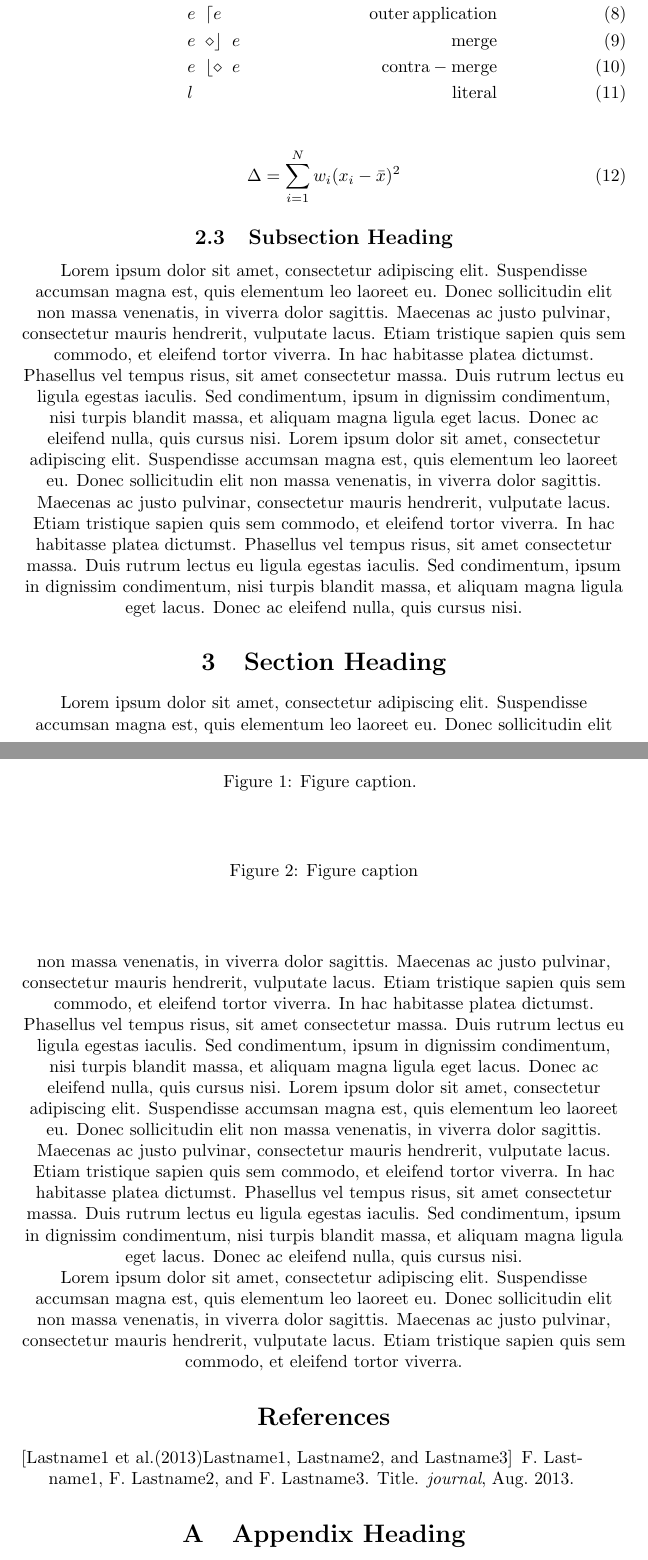
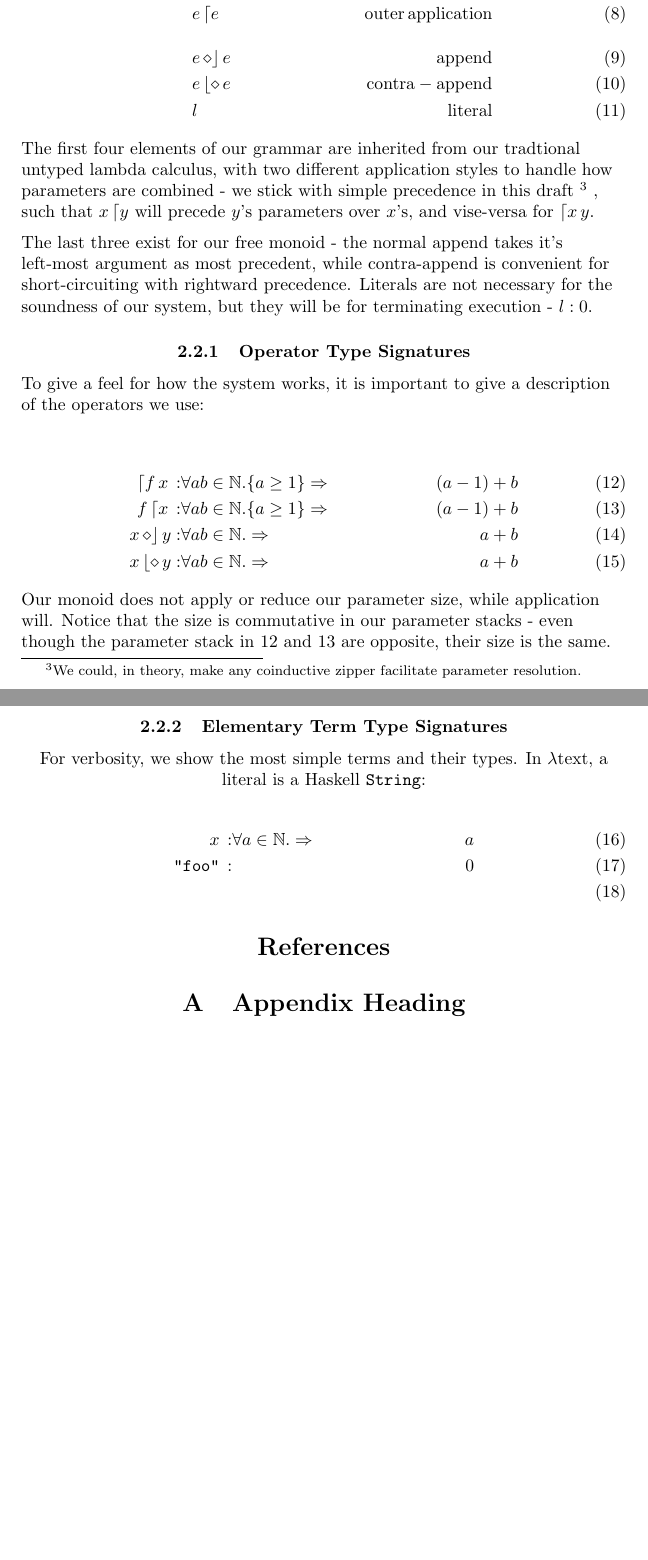
Before and after one commit to ltext/ltext, a LaTeX paper (paper/main.tex): two parts of pages 3 and 4 of 5 before the commit and two parts of pages 3 and 4 of 4 after it, joined at a grey line, cut so that both start at the same text, the shorter picture padded with empty space. Compiled offline with pdfLaTeX.

Commit message:
More detail

```diff
--- a/paper/main.tex
+++ b/paper/main.tex
@@ -138,55 +140,68 @@ Here is the grammar:
 
 \begin{align}
-e = \hspace{2mm} & x           & \mathrm{term}\\
-                 & \lambda x.e & \mathrm{abstraction}\\
-                 & \lceil e \hspace{2mm} e & \mathrm{inner \, application}\\
-                 & e \hspace{2mm} \lceil e & \mathrm{outer \, application}\\
-                 & e \hspace{2mm} \diamond \rfloor \hspace{2mm} e & \mathrm{merge}\\
-                 & e \hspace{2mm} \lfloor \diamond \hspace{2mm} e & \mathrm{contra-merge}\\
-                 & l & \mathrm{literal}
+e = \hspace{2mm} & x                          & \mathrm{term}\\
+                 & \lambda x.e                & \mathrm{abstraction}\\
+                 & \lceil e \, e              & \mathrm{inner \, application}\\
+                 & e \, \lceil e              & \mathrm{outer \, application}\\[1em]
+                 & e \, \diamond \rfloor \, e & \mathrm{append}\\
+                 & e \, \lfloor \diamond \, e & \mathrm{contra-append}\\
+                 & l                          & \mathrm{literal}
 \end{align}
 
-\begin{equation}
-\Delta =\sum_{i=1}^N w_i (x_i - \bar{x})^2
-\label{eqn:eq1}
-\end{equation}
+\begin{flushleft}
+The first four elements of our grammar are inherited from our tradtional untyped
+lambda calculus, with two different application styles to handle how parameters
+are combined - we stick with simple precedence in this draft
+\footnote{
+  We could, in theory, make any coinductive zipper facilitate parameter resolution.
+}
+, such that
+$x \, \lceil y$ will precede $y$'s parameters over $x$'s, and vise-versa for
+$\lceil x \, y$.\\
+\vspace{2mm}
 
-%-------------------------------------------------%
-\subsection{Subsection Heading}
-%-------------------------------------------------%
+The last three exist for our free monoid - the normal append takes it's left-most
+argument as most precedent, while contra-append is convenient for short-circuiting
+with rightward precedence.
+Literals are not necessary for the soundness of our system, but they will be for
+terminating execution - $l : 0$.
+\end{flushleft}
 
-Lorem ipsum dolor sit amet, consectetur adipiscing elit. Suspendisse accumsan magna est, quis elementum leo laoreet eu. Donec sollicitudin elit non massa venenatis, in viverra dolor sagittis. Maecenas ac justo pulvinar, consectetur mauris hendrerit, vulputate lacus. Etiam tristique sapien quis sem commodo, et eleifend tortor viverra. In hac habitasse platea dictumst. Phasellus vel tempus risus, sit amet consectetur massa. Duis rutrum lectus eu ligula egestas iaculis. Sed condimentum, ipsum in dignissim condimentum, nisi turpis blandit massa, et aliquam magna ligula eget lacus. Donec ac eleifend nulla, quis cursus nisi. Lorem ipsum dolor sit amet, consectetur adipiscing elit. Suspendisse accumsan magna est, quis elementum leo laoreet eu. Donec sollicitudin elit non massa venenatis, in viverra dolor sagittis. Maecenas ac justo pulvinar, consectetur mauris hendrerit, vulputate lacus. Etiam tristique sapien quis sem commodo, et eleifend tortor viverra. In hac habitasse platea dictumst. Phasellus vel tempus risus, sit amet consectetur massa. Duis rutrum lectus eu ligula egestas iaculis. Sed condimentum, ipsum in dignissim condimentum, nisi turpis blandit massa, et aliquam magna ligula eget lacus. Donec ac eleifend nulla, quis cursus nisi.
+\subsubsection{Operator Type Signatures}
 
-%%%%%%%%%%%%%%%%%%%%%%%%%%%%%%%%%%%%%%%%%%%%%%%%
-\begin{figure*}
-\begin{center}
-% \includegraphics[scale=0.55]{karyograml.jpg}\vspace{-1.29cm}
-\caption
-{Figure caption. }
-\label{fig:f1}
-\end{center}
-\end{figure*}
-%%%%%%%%%%%%%%%%%%%%%%%%%%%%%%%%%%%%%%%%%%%%%%%%
+\begin{flushleft}
+To give a feel for how the system works, it is important to give a description
+of the operators we use:
+\end{flushleft}
 
-%%%%%%%%%%%%%%%%%%%%%%%%%%%%%%%%%%%%%%%%%%%%%%%%
-\begin{figure*}
-\begin{center}
-% \includegraphics[scale=0.55]{multipolar2l.jpg}
-\caption
-{Figure caption}
-\label{fig:f2}
-\end{center}
-\end{figure*}
-%%%%%%%%%%%%%%%%%%%%%%%%%%%%%%%%%%%%%%%%%%%%%%%%
+\begin{align}
+\lceil f \, x \, :
+  & \forall a b \in \mathbb{N}. \{a \geq 1\} \Rightarrow & (a-1) + b \label{op:eq1}\\
+f \, \lceil x \, :
+  & \forall a b \in \mathbb{N}. \{a \geq 1\} \Rightarrow & (a-1) + b \label{op:eq2}\\
+x \, \diamond \rfloor \, y :
+  & \forall a b \in \mathbb{N}. \Rightarrow              & a + b\\
+x \, \lfloor \diamond \, y :
+  & \forall a b \in \mathbb{N}. \Rightarrow              & a + b
+\end{align}
 
+\begin{flushleft}
+Our monoid does not apply or reduce our parameter size, while application will.
+Notice that the size is commutative in our parameter stacks - even though
+the parameter stack in \ref{op:eq1} and \ref{op:eq2} are opposite, their size
+is the same.
+\end{flushleft}
 
-%-------------------------------------------------%
-\section{Section Heading}
-%-------------------------------------------------%
+\subsubsection{Elementary Term Type Signatures}
 
-Lorem ipsum dolor sit amet, consectetur adipiscing elit. Suspendisse accumsan magna est, quis elementum leo laoreet eu. Donec sollicitudin elit non massa venenatis, in viverra dolor sagittis. Maecenas ac justo pulvinar, consectetur mauris hendrerit, vulputate lacus. Etiam tristique sapien quis sem commodo, et eleifend tortor viverra. In hac habitasse platea dictumst. Phasellus vel tempus risus, sit amet consectetur massa. Duis rutrum lectus eu ligula egestas iaculis. Sed condimentum, ipsum in dignissim condimentum, nisi turpis blandit massa, et aliquam magna ligula eget lacus. Donec ac eleifend nulla, quis cursus nisi. Lorem ipsum dolor sit amet, consectetur adipiscing elit. Suspendisse accumsan magna est, quis elementum leo laoreet eu. Donec sollicitudin elit non massa venenatis, in viverra dolor sagittis. Maecenas ac justo pulvinar, consectetur mauris hendrerit, vulputate lacus. Etiam tristique sapien quis sem commodo, et eleifend tortor viverra. In hac habitasse platea dictumst. Phasellus vel tempus risus, sit amet consectetur massa. Duis rutrum lectus eu ligula egestas iaculis. Sed condimentum, ipsum in dignissim condimentum, nisi turpis blandit massa, et aliquam magna ligula eget lacus. Donec ac eleifend nulla, quis cursus nisi.
+For verbosity, we show the most simple terms and their types. In
+$\lambda\mathrm{text}$, a literal is a Haskell \texttt{String}:
 
-Lorem ipsum dolor sit amet, consectetur adipiscing elit. Suspendisse accumsan magna est, quis elementum leo laoreet eu. Donec sollicitudin elit non massa venenatis, in viverra dolor sagittis. Maecenas ac justo pulvinar, consectetur mauris hendrerit, vulputate lacus. Etiam tristique sapien quis sem commodo, et eleifend tortor viverra.
+\begin{align}
+x \, :
+  & \forall a \in \mathbb{N}. \Rightarrow & a\\
+\mathrm{\texttt{"foo"}} \, :            & & 0\\
+\end{align}
 
 \bibliographystyle{abbrvnat}
 \bibliography{winnower_template}
```
Also changed, not shown: paper/main.pdf, paper/main.tex (13 more changed lines), 2 other files.
